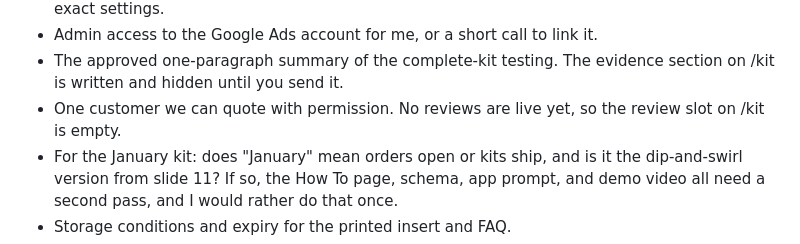
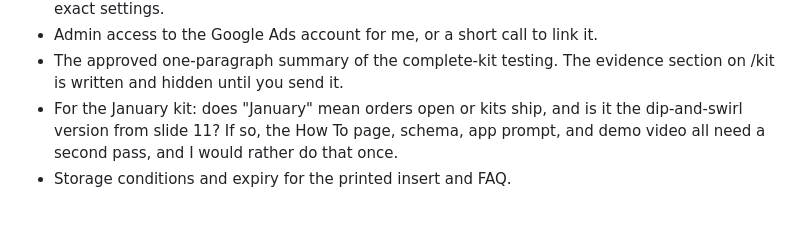
Before and after one commit to sydneymcolumbia/sensa-wellness-website, a Markdown page: docs/drafts/reply-to-ryan-2026-11-04.md, the part around the change. Rendered like a GitHub page; blank space fills up the shorter version.

Commit message:
Reply draft: drop the customer quote ask
Co-Authored-By: Claude Fable 5.1 <noreply@anthropic.com>

```diff
--- a/docs/drafts/reply-to-ryan-2026-11-04.md
+++ b/docs/drafts/reply-to-ryan-2026-11-04.md
@@ -42,7 +42,6 @@ What I need from you
 - Payhip link for the book, the book's Payhip product id, and a yes on the excerpt and author block. With the product id I can set up the Zapier step that tells our site about each free request. That needs a login to your Payhip, or you can create the zap and I will send you the exact settings.
 - Admin access to the Google Ads account for me, or a short call to link it.
 - The approved one-paragraph summary of the complete-kit testing. The evidence section on /kit is written and hidden until you send it.
-- One customer we can quote with permission. No reviews are live yet, so the review slot on /kit is empty.
 - For the January kit: does "January" mean orders open or kits ship, and is it the dip-and-swirl version from slide 11? If so, the How To page, schema, app prompt, and demo video all need a second pass, and I would rather do that once.
 - Storage conditions and expiry for the printed insert and FAQ.
 - Variable cost per kit, so the net contribution number is real rather than gross.
```
